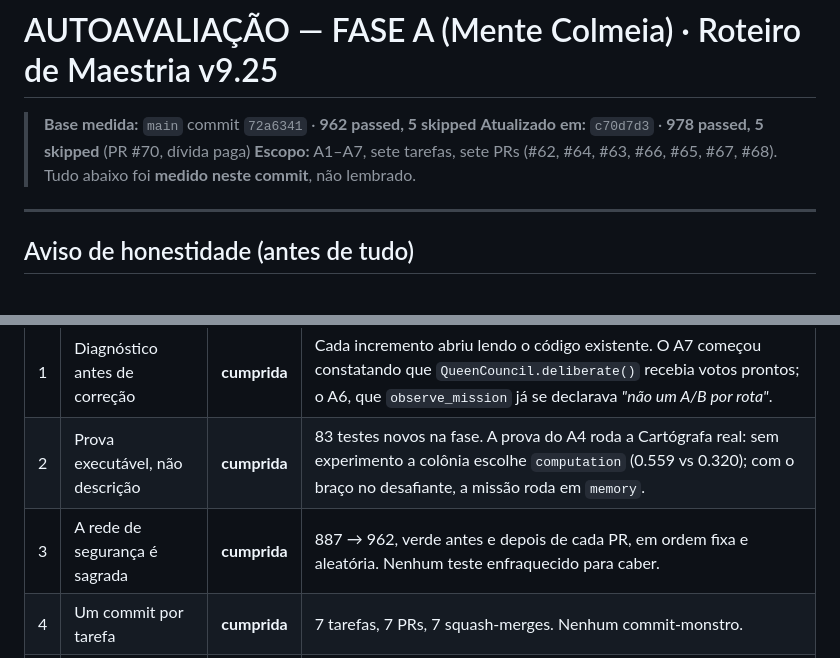
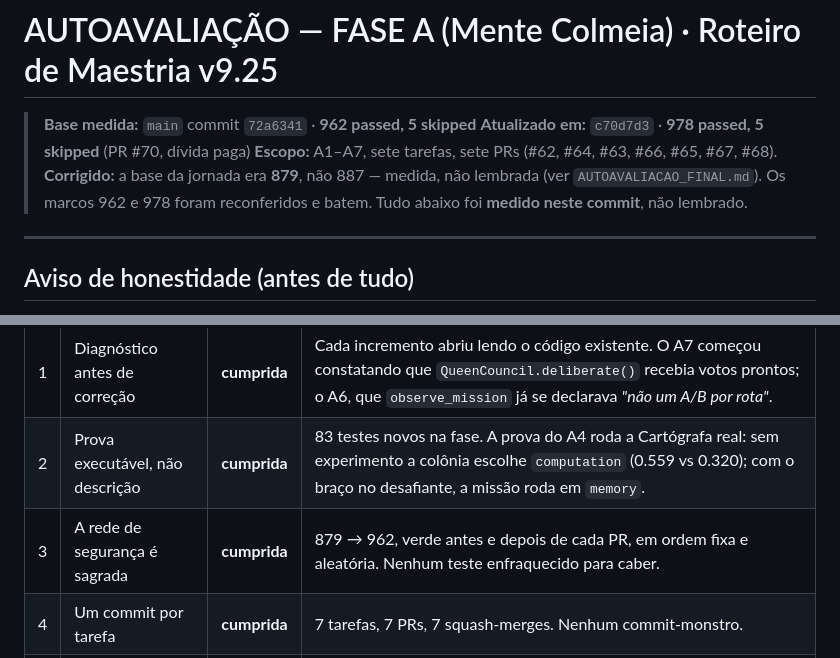
Before and after one commit to joninhasreis1808-cyber/ants-colony-ai, a Markdown page: docs/visao/AUTOAVALIACAO_FASE_A.md, 2 parts joined by grey strips. GitHub-like rendering.

```diff
--- a/docs/visao/AUTOAVALIACAO_FASE_A.md
+++ b/docs/visao/AUTOAVALIACAO_FASE_A.md
@@ -3,6 +3,8 @@
 > **Base medida:** `main` commit `72a6341` · **962 passed, 5 skipped**
 > **Atualizado em:** `c70d7d3` · **978 passed, 5 skipped** (PR #70, dívida paga)
 > **Escopo:** A1–A7, sete tarefas, sete PRs (#62, #64, #63, #66, #65, #67, #68).
+> **Corrigido:** a base da jornada era **879**, não 887 — medida, não lembrada
+> (ver `AUTOAVALIACAO_FINAL.md`). Os marcos 962 e 978 foram reconferidos e batem.
 > Tudo abaixo foi **medido neste commit**, não lembrado.
 
 ---
@@ -66,7 +68,7 @@ defeito que só o uso revela.**
 |---|---|---|---|
 | 1 | Diagnóstico antes de correção | **cumprida** | Cada incremento abriu lendo o código existente. O A7 começou constatando que `QueenCouncil.deliberate()` recebia votos prontos; o A6, que `observe_mission` já se declarava *"não um A/B por rota"*. |
 | 2 | Prova executável, não descrição | **cumprida** | 83 testes novos na fase. A prova do A4 roda a Cartógrafa real: sem experimento a colônia escolhe `computation` (0.559 vs 0.320); com o braço no desafiante, a missão roda em `memory`. |
-| 3 | A rede de segurança é sagrada | **cumprida** | 887 → 962, verde antes e depois de cada PR, em ordem fixa e aleatória. Nenhum teste enfraquecido para caber. |
+| 3 | A rede de segurança é sagrada | **cumprida** | 879 → 962, verde antes e depois de cada PR, em ordem fixa e aleatória. Nenhum teste enfraquecido para caber. |
 | 4 | Um commit por tarefa | **cumprida** | 7 tarefas, 7 PRs, 7 squash-merges. Nenhum commit-monstro. |
 | 5 | Declarar o que NÃO foi verificado | **cumprida** | Seção final deste documento, e em cada PR. |
 | 6 | Interface nunca inventa texto | **cumprida** | Os 5 endpoints novos devolvem estado vazio + `note` explicando. `rate: None` (não `0`) para braço sem tentativa; `success_rate` devolve `None` para casta sem histórico. |
```
Also changed, not shown: docs/visao/AUTOAVALIACAO_FINAL.md (+40 -3 lines).
